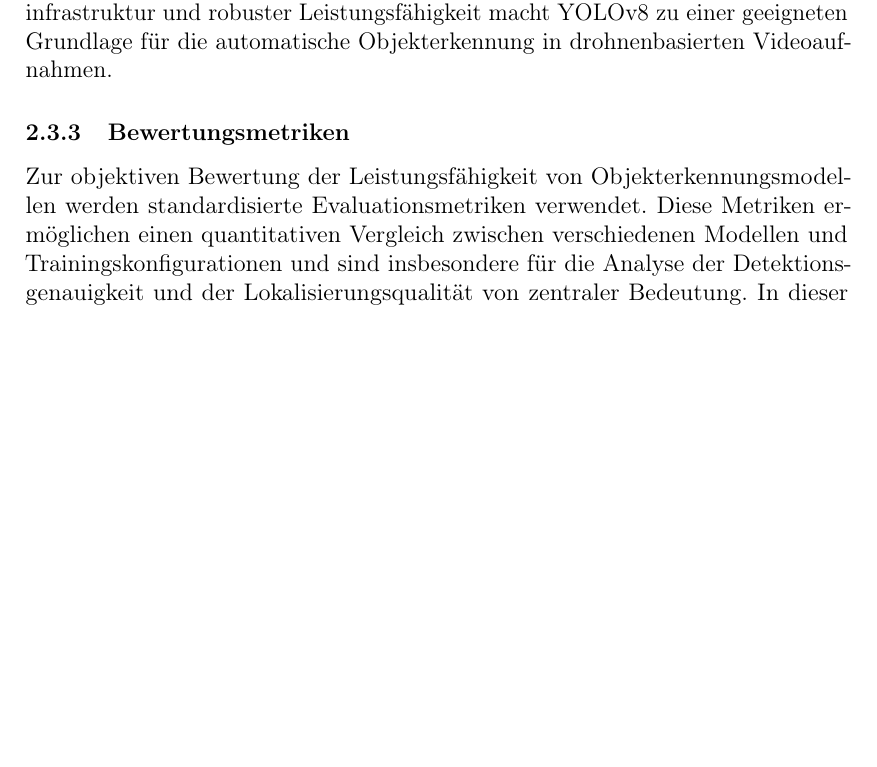
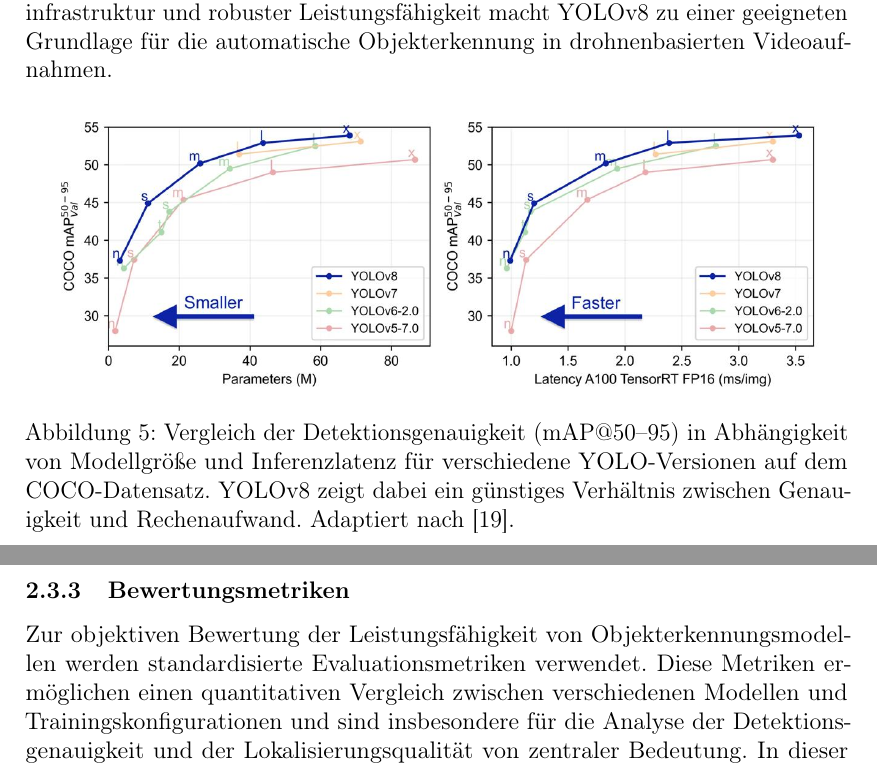
Before and after one commit to Berkekrd/semi-supervised-drone-annotation, a LaTeX document (main.tex, which reads chapters/02_hauptteil.tex): part of page 18 of 41 before the commit and two parts of pages 18 and 19 of 41 after it, the two joined at a grey line, cut so that both start at the same text, the shorter picture padded with empty space. Compiled offline with pdfLaTeX.

Commit message:
yolov8_coco_tradeoff.png: Diagramm zur Veranschaulichung des Kompromisses zwischen Modellgröße, Genauigkeit und Inferenzgeschwindigkeit verschiedener YOLOv8-Modelle auf dem COCO-Datensatz.

```diff
--- a/chapters/02_hauptteil.tex
+++ b/chapters/02_hauptteil.tex
@@ -268,6 +268,13 @@ Inferenzgeschwindigkeit, moderner Trainingsinfrastruktur und robuster
 Leistungsfähigkeit macht YOLOv8 zu einer geeigneten Grundlage für die
 automatische Objekterkennung in drohnenbasierten Videoaufnahmen.
 
+\begin{figure}[H]
+    \centering
+    \includegraphics[width=0.95\linewidth]{figures/hauptteil/yolov8_coco_tradeoff.png}
+    \caption{Vergleich der Detektionsgenauigkeit (mAP@50–95) in Abhängigkeit von Modellgröße und Inferenzlatenz für verschiedene YOLO-Versionen auf dem COCO-Datensatz. YOLOv8 zeigt dabei ein günstiges Verhältnis zwischen Genauigkeit und Rechenaufwand. Adaptiert nach \cite{Ultralytics2023}.}
+    \label{fig:yolov8_coco_tradeoff}
+\end{figure}
+
 \subsubsection{Bewertungsmetriken}
 
 Zur objektiven Bewertung der Leistungsfähigkeit von
```
Also changed, not shown: literatur/bibliography.bib (+7 -0 lines), figures/hauptteil/yolov8_coco_tradeoff.png (added).
